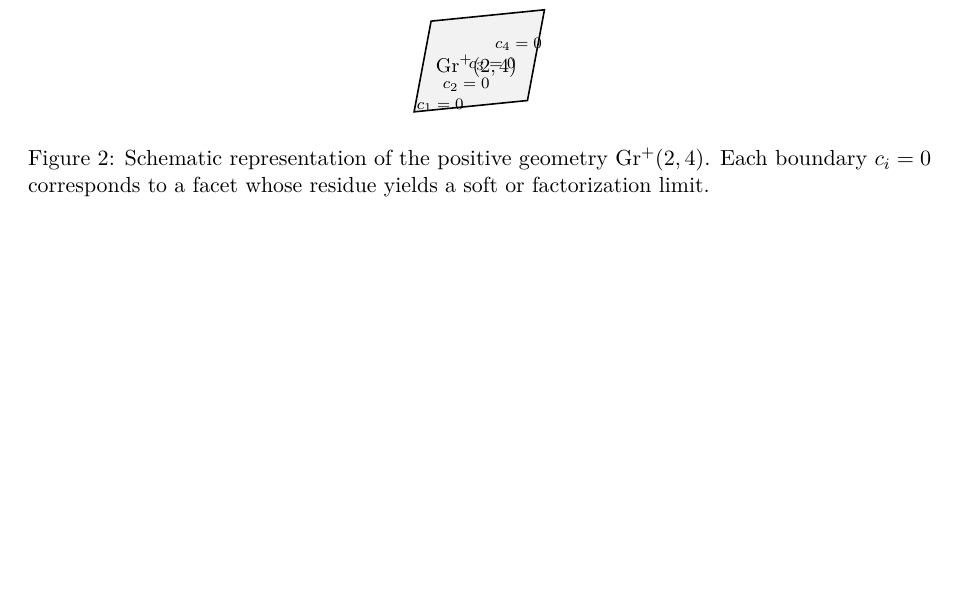
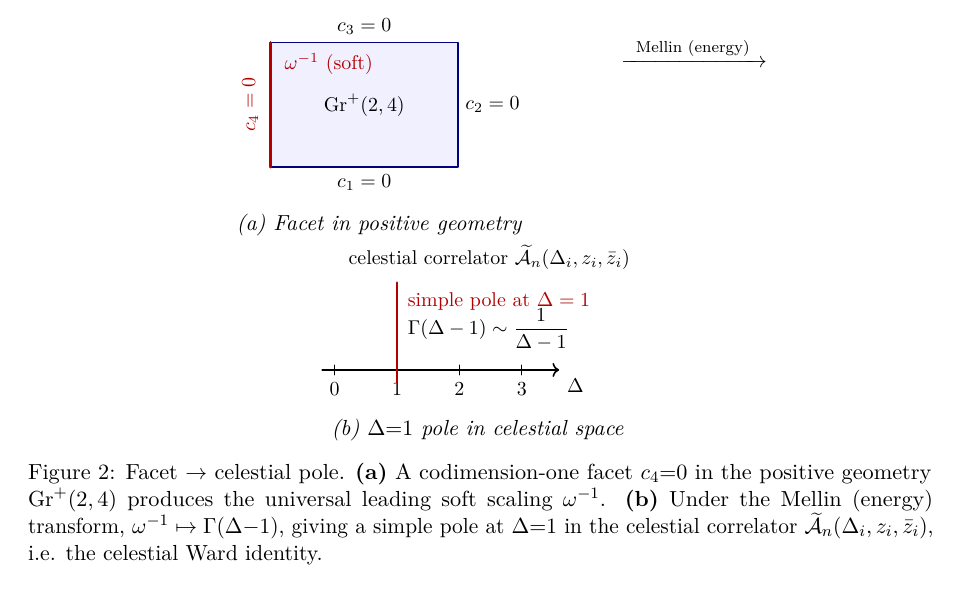
Before and after one commit to nooarche/Grassmannian-Holography-Entropy, a LaTeX paper (grassmannian_holography_entropy.tex): part of page 3 of 11 before the commit and part of page 4 of 11 after it, cut so that both start at the same text, the shorter picture padded with empty space. Compiled offline with pdfLaTeX.

Commit message:
Update grassmannian_holography_entropy.tex

```diff
--- a/grassmannian_holography_entropy.tex
+++ b/grassmannian_holography_entropy.tex
@@ -129,19 +129,70 @@ Its canonical differential logarithm form is
 c_i>0,~~\sum_i c_i\,Z_i = 0,
 \label{eq:omega4}
 \end{equation}
+
+
 \begin{figure}[t]
 \centering
-\begin{tikzpicture}[scale=1.0]
-  \draw[thick,fill=black!5] (0,0) -- (2,0.2) -- (2.3,1.8) -- (0.3,1.6) -- cycle;
-  \foreach \i/\txt in {1/{\(c_1=0\)},2/{\(c_2=0\)},3/{\(c_3=0\)},4/{\(c_4=0\)}}{%
-    \node[font=\scriptsize,below] at ($(0,0)!\i/5!(2.3,1.8)$) {\txt};
+
+% -------- Left panel: Positive geometry facet in Gr^+(2,4) --------
+\begin{minipage}{0.42\linewidth}
+\centering
+\begin{tikzpicture}[scale=1.1, line join=round, line cap=round, font=\small]
+  % Cell (drawn as a rectangle for clarity)
+  \fill[blue!6] (0,0)--(3,0)--(3,2)--(0,2)--cycle;
+  \draw[thick,blue!50!black] (0,0)--(3,0)--(3,2)--(0,2)--cycle;
+
+  % Highlight one facet (soft boundary)
+  \draw[line width=1.3pt,red!70!black] (0,0)--(0,2);
+  \node[rotate=90,anchor=south,red!70!black] at (-0.08,1) {$c_4=0$};
+
+  % Other facet labels
+  \node[below] at (1.5,0) {$c_1=0$};
+  \node[above] at (1.5,2) {$c_3=0$};
+  \node[right] at (3.0,1) {$c_2=0$};
+
+  % Interior annotation
+  \node at (1.5,1) {$\mathrm{Gr}^+(2,4)$};
+  \node[red!70!black,anchor=west] at (0.1,1.65) {\(\omega^{-1}\) (soft)};
+\end{tikzpicture}
+
+\vspace{3pt}
+\textit{(a) Facet in positive geometry}
+\end{minipage}
+\hspace{0.04\linewidth}
+% -------- Middle arrow label --------
+\raisebox{1.1cm}{\(\xrightarrow{\;\;\text{Mellin (energy)}\;\;}\)}
+\hspace{0.04\linewidth}
+% -------- Right panel: Celestial pole at Delta = 1 --------
+\begin{minipage}{0.42\linewidth}
+\centering
+\begin{tikzpicture}[scale=1.1, line join=round, line cap=round, font=\small]
+  % Horizontal axis for Delta
+  \draw[->,thick] (-0.2,0)--(3.6,0) node[below right] {$\Delta$};
+
+  % Tick marks
+  \foreach \x/\lab in {0/0, 1/1, 2/2, 3/3}{%
+    \draw (\x,0.08)--(\x,-0.08);
+    \node[below] at (\x,-0.08) {\lab};
   }
-  \node at (1.1,0.8) {\small $\mathrm{Gr}^+(2,4)$};
+
+  % Simple pole at Delta = 1
+  \draw[red!70!black, line width=1.3pt] (1,-0.2)--(1,1.4);
+  \node[red!70!black, anchor=west] at (1.05,1.1) {simple pole at \(\Delta=1\)};
+  \node[anchor=west] at (1.05,0.65) {\(\Gamma(\Delta-1)\sim\dfrac{1}{\Delta-1}\)};
+
+  % Context label
+  \node[anchor=west] at (0.1,1.8) {celestial correlator \(\widetilde{\mathcal A}_n(\Delta_i,z_i,\bar z_i)\)};
 \end{tikzpicture}
-\caption{Schematic representation of the positive geometry $\mathrm{Gr}^+(2,4)$.
-Each boundary \(c_i=0\) corresponds to a facet whose residue yields a soft or factorization limit.}
-\label{fig:gr24-facets}
+
+\vspace{3pt}
+\textit{(b) \(\Delta{=}1\) pole in celestial space}
+\end{minipage}
+
+\caption{Facet \(\to\) celestial pole. \textbf{(a)} A codimension-one facet \(c_4{=}0\) in the positive geometry \(\mathrm{Gr}^+(2,4)\) produces the universal leading soft scaling \(\omega^{-1}\). \textbf{(b)} Under the Mellin (energy) transform, \(\omega^{-1}\mapsto \Gamma(\Delta{-}1)\), giving a simple pole at \(\Delta{=}1\) in the celestial correlator \(\widetilde{\mathcal A}_n(\Delta_i,z_i,\bar z_i)\), i.e. the celestial Ward identity.}
+\label{fig:facet-to-pole}
 \end{figure}
+
 where \(Z_i\) are the external momentum twistors and the positivity condition ensures that all \(c_i\) have the same sign.
 The poles at \(c_i=0\) define the codimension-one \emph{facets} of the geometry.
 \footnote{
```
